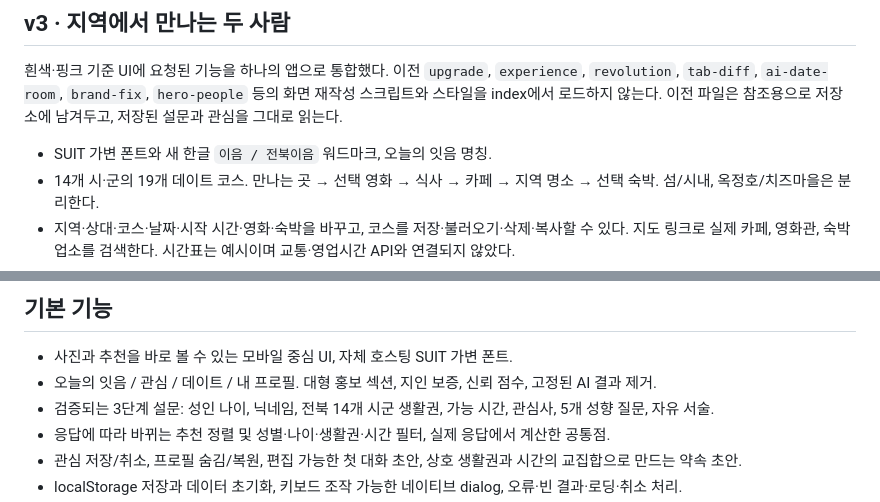
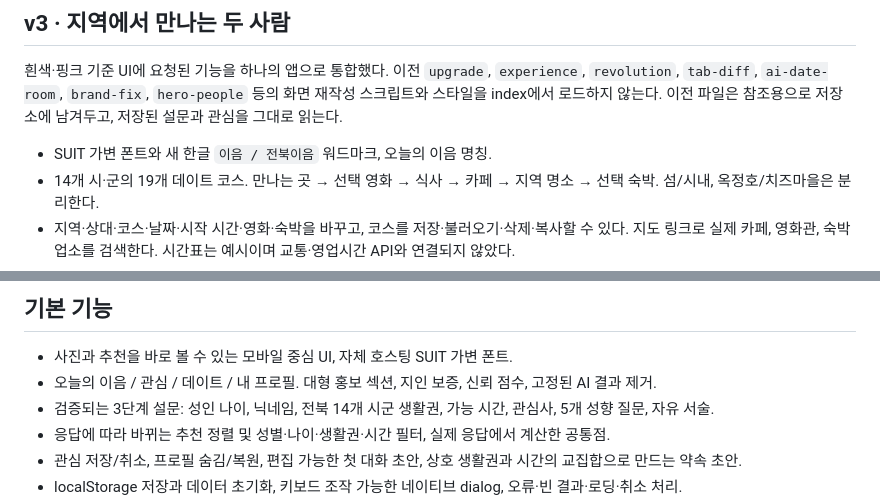
Before and after one commit to f31142/Hackaton, a Markdown page: README.md, 2 parts joined by grey strips. Drawn GitHub-style.

Commit message:
Rename remaining 잇음 references to 이음

```diff
--- a/README.md
+++ b/README.md
@@ -8,7 +8,7 @@
 
 흰색·핑크 기준 UI에 요청된 기능을 하나의 앱으로 통합했다. 이전 `upgrade`, `experience`, `revolution`, `tab-diff`, `ai-date-room`, `brand-fix`, `hero-people` 등의 화면 재작성 스크립트와 스타일을 index에서 로드하지 않는다. 이전 파일은 참조용으로 저장소에 남겨두고, 저장된 설문과 관심을 그대로 읽는다.
 
-- SUIT 가변 폰트와 새 한글 `이음 / 전북이음` 워드마크, 오늘의 잇음 명칭.
+- SUIT 가변 폰트와 새 한글 `이음 / 전북이음` 워드마크, 오늘의 이음 명칭.
 - 14개 시·군의 19개 데이트 코스. 만나는 곳 → 선택 영화 → 식사 → 카페 → 지역 명소 → 선택 숙박. 섬/시내, 옥정호/치즈마을은 분리한다.
 - 지역·상대·코스·날짜·시작 시간·영화·숙박을 바꾸고, 코스를 저장·불러오기·삭제·복사할 수 있다. 지도 링크로 실제 카페, 영화관, 숙박업소를 검색한다. 시간표는 예시이며 교통·영업시간 API와 연결되지 않았다.
 - 프리미엄 아바타 코치: 상대 프로필, 두 사람의 공통 취향, 선택한 지역과 코스를 반영한다. 다정함/차분함/밝은 말투와 3가지 답변 상황으로 연습한다. 기본 문구와 실제 생성형 AI 브리핑을 분리한다.
@@ -24,7 +24,7 @@
 ## 기본 기능
 
 - 사진과 추천을 바로 볼 수 있는 모바일 중심 UI, 자체 호스팅 SUIT 가변 폰트.
-- 오늘의 잇음 / 관심 / 데이트 / 내 프로필. 대형 홍보 섹션, 지인 보증, 신뢰 점수, 고정된 AI 결과 제거.
+- 오늘의 이음 / 관심 / 데이트 / 내 프로필. 대형 홍보 섹션, 지인 보증, 신뢰 점수, 고정된 AI 결과 제거.
 - 검증되는 3단계 설문: 성인 나이, 닉네임, 전북 14개 시군 생활권, 가능 시간, 관심사, 5개 성향 질문, 자유 서술.
 - 응답에 따라 바뀌는 추천 정렬 및 성별·나이·생활권·시간 필터, 실제 응답에서 계산한 공통점.
 - 관심 저장/취소, 프로필 숨김/복원, 편집 가능한 첫 대화 초안, 상호 생활권과 시간의 교집합으로 만드는 약속 초안.
```
